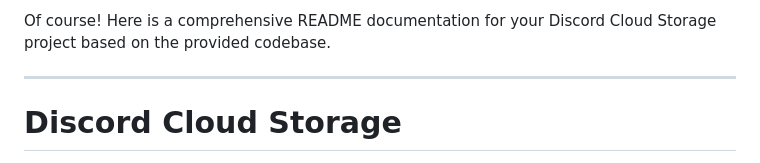
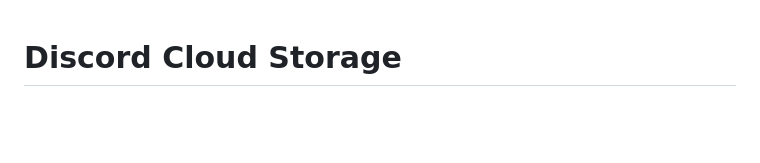
Before and after one commit to Lollimerd/discord-file-system, a Markdown page: README.md, the part around the change. Drawn GitHub-style; blank space fills up the shorter version.

Commit message:
initial commit

```diff
--- a/README.md
+++ b/README.md
@@ -1,7 +1,3 @@
-Of course\! Here is a comprehensive README documentation for your Discord Cloud Storage project based on the provided codebase.
-
------
-
 # Discord Cloud Storage
 
 [](https://www.python.org/)
```
